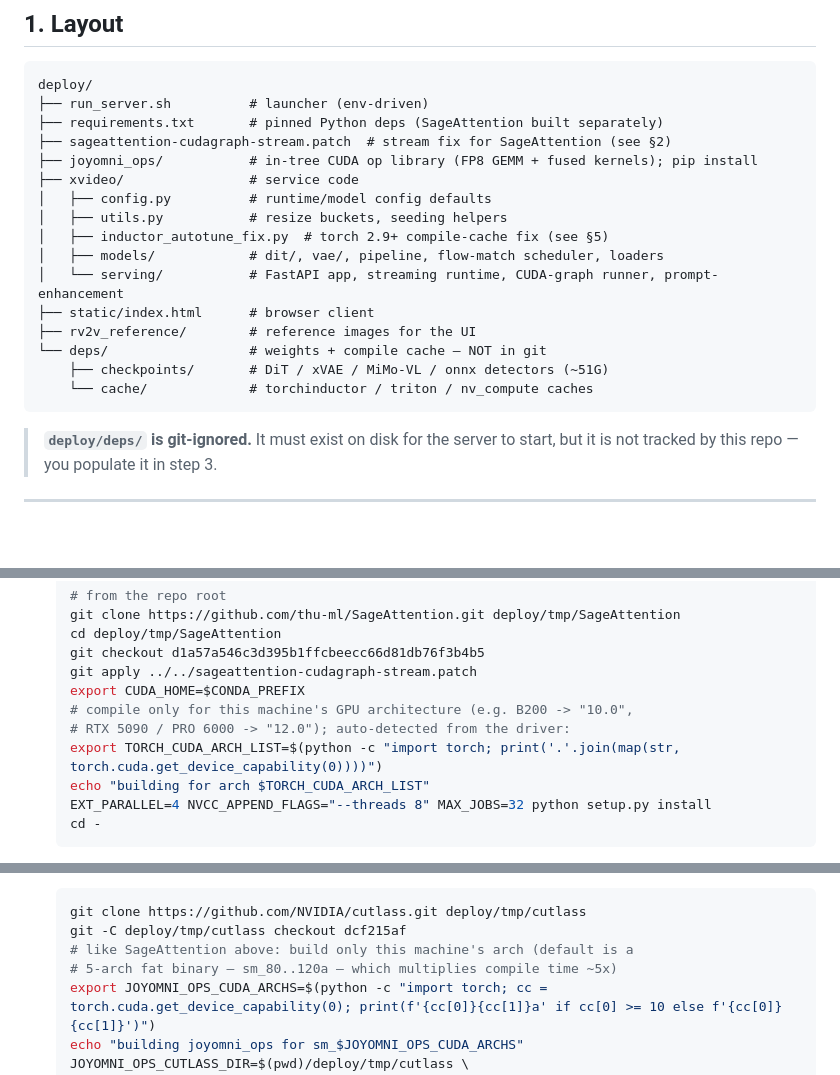
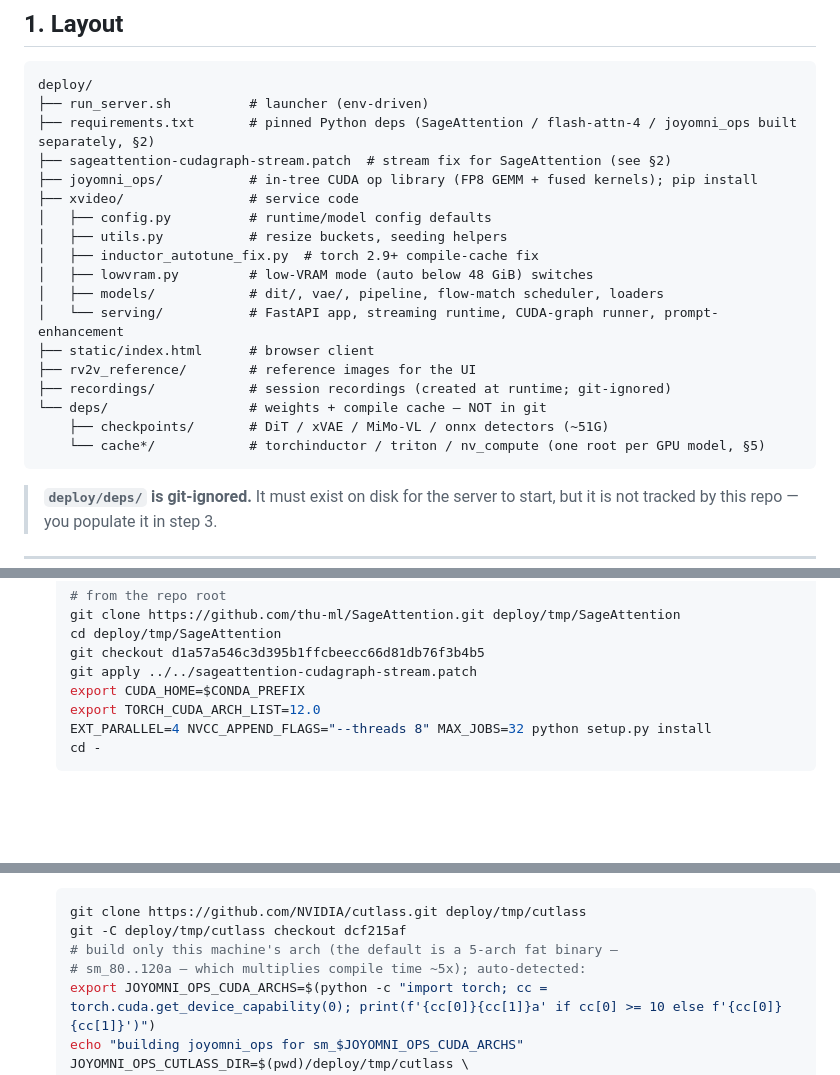
Before and after one commit to 3a1b2c3/JoyAI-Video-Edit, a Markdown page: DEPLOYMENT.md, 3 parts joined by grey strips. Rendered like a GitHub page; blank space fills up the shorter version.

````diff
--- a/DEPLOYMENT.md
+++ b/DEPLOYMENT.md
@@ -19,20 +19,22 @@ xVAE pipeline (with face/person presence gating) and streams edited frames back.
 ```
 deploy/
 ├── run_server.sh          # launcher (env-driven)
-├── requirements.txt       # pinned Python deps (SageAttention built separately)
+├── requirements.txt       # pinned Python deps (SageAttention / flash-attn-4 / joyomni_ops built separately, §2)
 ├── sageattention-cudagraph-stream.patch  # stream fix for SageAttention (see §2)
 ├── joyomni_ops/           # in-tree CUDA op library (FP8 GEMM + fused kernels); pip install
 ├── xvideo/                # service code
 │   ├── config.py          # runtime/model config defaults
 │   ├── utils.py           # resize buckets, seeding helpers
-│   ├── inductor_autotune_fix.py  # torch 2.9+ compile-cache fix (see §5)
+│   ├── inductor_autotune_fix.py  # torch 2.9+ compile-cache fix
+│   ├── lowvram.py         # low-VRAM mode (auto below 48 GiB) switches
 │   ├── models/            # dit/, vae/, pipeline, flow-match scheduler, loaders
 │   └── serving/           # FastAPI app, streaming runtime, CUDA-graph runner, prompt-enhancement
 ├── static/index.html      # browser client
 ├── rv2v_reference/        # reference images for the UI
+├── recordings/            # session recordings (created at runtime; git-ignored)
 └── deps/                  # weights + compile cache — NOT in git
     ├── checkpoints/       # DiT / xVAE / MiMo-VL / onnx detectors (~51G)
-    └── cache/             # torchinductor / triton / nv_compute caches
+    └── cache*/            # torchinductor / triton / nv_compute (one root per GPU model, §5)
 ```
 
 > **`deploy/deps/` is git-ignored.** It must exist on disk for the server to
@@ -87,10 +89,7 @@ Then install the attention and kernel dependencies:
   git checkout d1a57a546c3d395b1ffcbeecc66d81db76f3b4b5
   git apply ../../sageattention-cudagraph-stream.patch
   export CUDA_HOME=$CONDA_PREFIX
-  # compile only for this machine's GPU architecture (e.g. B200 -> "10.0",
-  # RTX 5090 / PRO 6000 -> "12.0"); auto-detected from the driver:
-  export TORCH_CUDA_ARCH_LIST=$(python -c "import torch; print('.'.join(map(str, torch.cuda.get_device_capability(0))))")
-  echo "building for arch $TORCH_CUDA_ARCH_LIST"
+  export TORCH_CUDA_ARCH_LIST=12.0
   EXT_PARALLEL=4 NVCC_APPEND_FLAGS="--threads 8" MAX_JOBS=32 python setup.py install
   cd -
   ```
@@ -124,8 +123,8 @@ Then install the attention and kernel dependencies:
   ```bash
   git clone https://github.com/NVIDIA/cutlass.git deploy/tmp/cutlass
   git -C deploy/tmp/cutlass checkout dcf215af
-  # like SageAttention above: build only this machine's arch (default is a
-  # 5-arch fat binary — sm_80..120a — which multiplies compile time ~5x)
+  # build only this machine's arch (the default is a 5-arch fat binary —
+  # sm_80..120a — which multiplies compile time ~5x); auto-detected:
   export JOYOMNI_OPS_CUDA_ARCHS=$(python -c "import torch; cc = torch.cuda.get_device_capability(0); print(f'{cc[0]}{cc[1]}a' if cc[0] >= 10 else f'{cc[0]}{cc[1]}')")
   echo "building joyomni_ops for sm_$JOYOMNI_OPS_CUDA_ARCHS"
   JOYOMNI_OPS_CUTLASS_DIR=$(pwd)/deploy/tmp/cutlass \
````
Also changed, not shown: other parts of DEPLOYMENT.md (+1 -63 lines).
